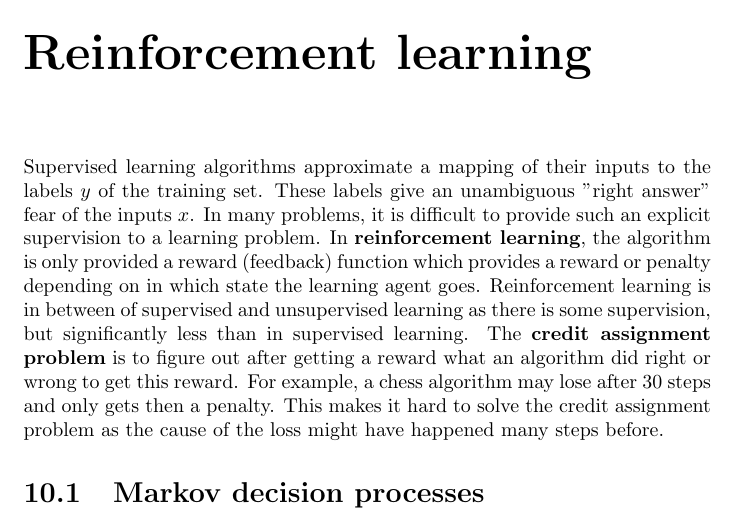
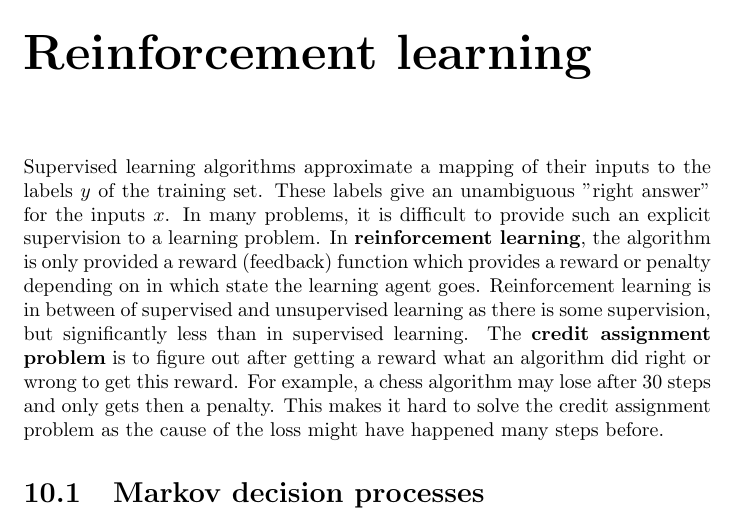
Before and after one commit to karimif/ai_notes, a LaTeX thesis (notes.tex): part of page 49 of 67, cut so that both start at the same text. Compiled offline with pdfLaTeX.

Commit message:
Fix of typo in reinforcement learning introduction

```diff
--- a/notes.tex
+++ b/notes.tex
@@ -2040,8 +2040,13 @@ The following rules can be followed to decide on the network architecture:
 \chapter{Reinforcement learning}
 \label{chapter:reinforcementlearning}
 
-Supervised learning algorithms approximate a mapping of their inputs to the labels $y$ of the training set. These labels give an unambiguous "right answer" fear of the inputs $x$. In many problems, it is difficult to provide such an explicit supervision to a learning problem. In {\bf reinforcement learning}, the algorithm is only provided a reward (feedback) function which provides a reward or penalty depending on in which state the learning agent goes. Reinforcement learning is in between of supervised and unsupervised learning as there is some supervision, but significantly less than in supervised learning.
-The {\bf credit assignment problem} is to figure out after getting a reward what an algorithm did right or wrong to get this reward. For example, a chess algorithm may lose after 30 steps and only gets then a penalty. This makes it hard to solve the credit assignment problem as the cause of the loss might have happened many steps before.
+Supervised learning algorithms approximate a mapping of their inputs to the labels $y$ of the training set.
+These labels give an unambiguous "right answer" for the inputs $x$. In many problems, it is difficult to provide such an explicit supervision to a learning problem.
+In {\bf reinforcement learning}, the algorithm is only provided a reward (feedback) function which provides a reward or penalty depending on in which state the learning agent goes.
+Reinforcement learning is in between of supervised and unsupervised learning as there is some supervision, but significantly less than in supervised learning.
+The {\bf credit assignment problem} is to figure out after getting a reward what an algorithm did right or wrong to get this reward.
+For example, a chess algorithm may lose after 30 steps and only gets then a penalty.
+This makes it hard to solve the credit assignment problem as the cause of the loss might have happened many steps before.
 
 \section{Markov decision processes}
 {\bf Markov decision processes} (MDP) provide a formalism in which reinforcement learning problems are usually posed. A MDP is a tuple $(S,A,\{P_{sa}\},\gamma, R)$, where:
```
